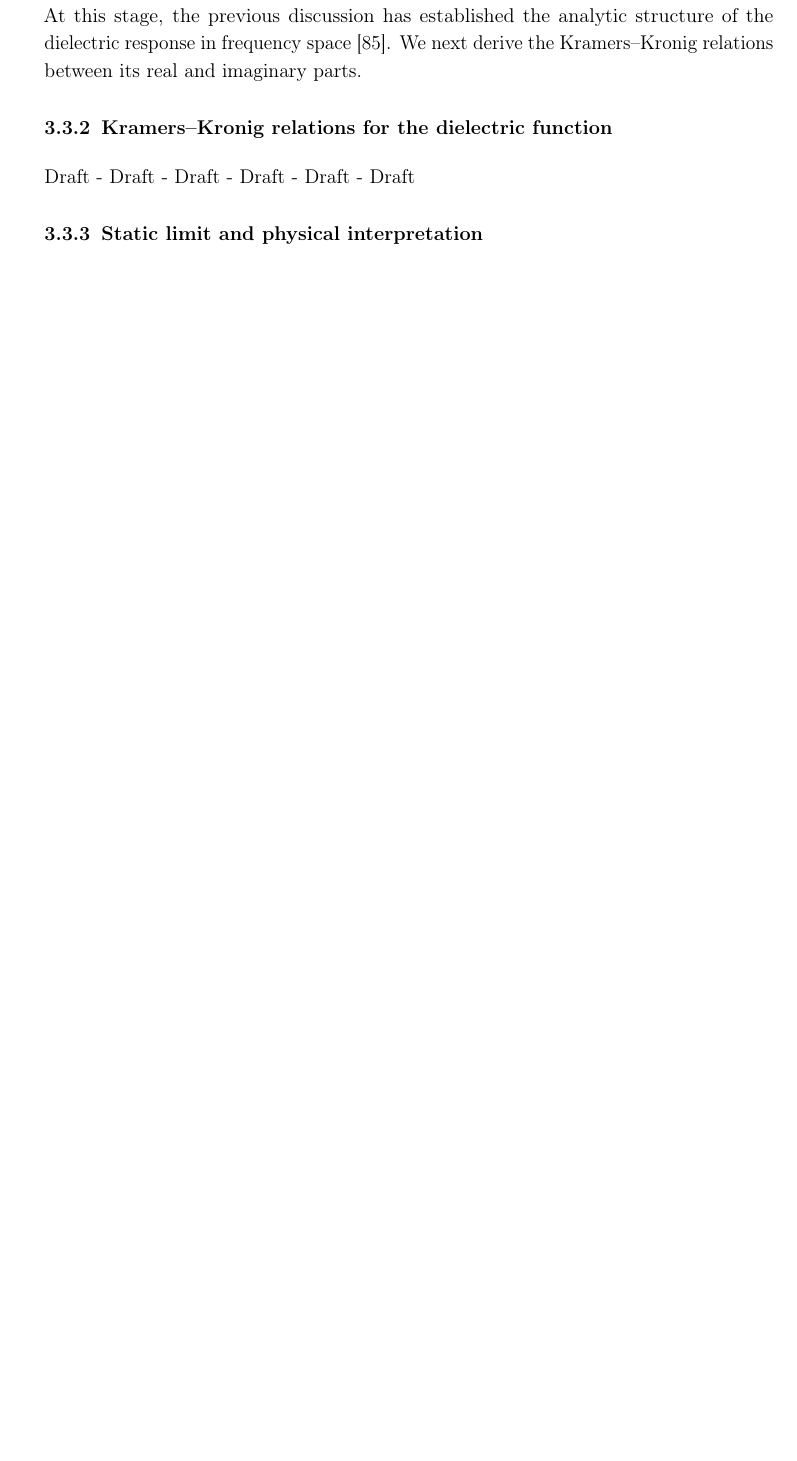
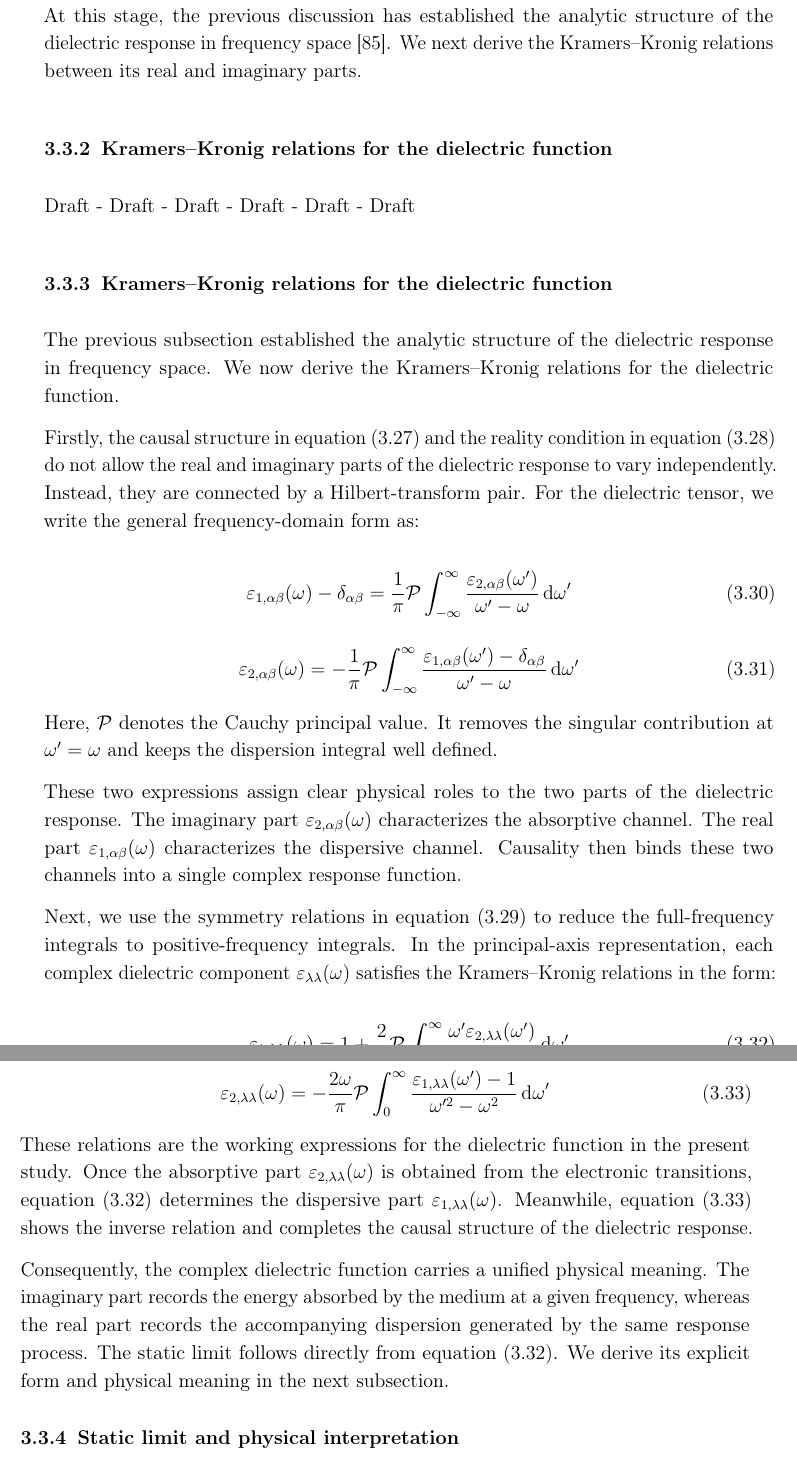
Before and after one commit to Photonico/PhD_thesis_of_Lu_Niu, a LaTeX thesis (thesis.tex, which reads src/fundamentals_b.tex): part of page 93 of 101 before the commit and two parts of pages 93 and 94 of 102 after it, the two joined at a grey line, cut so that both start at the same text, the shorter picture padded with empty space. Compiled offline with pdfLaTeX; a LaTeX package or settings file that is missing is left out.

Commit message:
sync a draft

```diff
--- a/src/fundamentals_b.tex
+++ b/src/fundamentals_b.tex
@@ -632,6 +632,73 @@ We next derive the Kramers--Kronig relations between its real and imaginary part
 
 Draft - Draft - Draft - Draft - Draft - Draft % Draft
 
+\subsection{Kramers--Kronig relations for the dielectric function}
+
+The previous subsection established the analytic structure of the dielectric response in frequency space.
+We now derive the Kramers--Kronig relations for the dielectric function.
+
+Firstly, the causal structure in equation~\eqref{frequency_domain_susceptibility_from_causality} and the reality condition in equation~\eqref{reality_condition_response_functions} do not allow the real and imaginary parts of the dielectric response to vary independently.
+Instead, they are connected by a Hilbert-transform pair.
+For the dielectric tensor, we write the general frequency-domain form as:
+
+\begin{equation}
+    \varepsilon_{1,\alpha\beta}(\omega)-\delta_{\alpha\beta}
+    =
+    \frac{1}{\pi}\mathcal{P}\int_{-\infty}^{\infty}
+    \frac{\varepsilon_{2,\alpha\beta}(\omega')}{\omega'-\omega}
+    \,\dif{\omega'}
+\label{kk_real_part_general_dielectric_tensor}
+\end{equation}
+
+\begin{equation}
+    \varepsilon_{2,\alpha\beta}(\omega)
+    =
+    -\frac{1}{\pi}\mathcal{P}\int_{-\infty}^{\infty}
+    \frac{\varepsilon_{1,\alpha\beta}(\omega')-\delta_{\alpha\beta}}{\omega'-\omega}
+    \,\dif{\omega'}
+\label{kk_imaginary_part_general_dielectric_tensor}
+\end{equation}
+
+Here, $\mathcal{P}$ denotes the Cauchy principal value.
+It removes the singular contribution at $\omega'=\omega$ and keeps the dispersion integral well defined.
+
+These two expressions assign clear physical roles to the two parts of the dielectric response.
+The imaginary part $\varepsilon_{2,\alpha\beta}(\omega)$ characterizes the absorptive channel.
+The real part $\varepsilon_{1,\alpha\beta}(\omega)$ characterizes the dispersive channel.
+Causality then binds these two channels into a single complex response function.
+
+Next, we use the symmetry relations in equation~\eqref{parity_of_dielectric_components} to reduce the full-frequency integrals to positive-frequency integrals.
+In the principal-axis representation, each complex dielectric component $\varepsilon_{\lambda\lambda}(\omega)$ satisfies the Kramers--Kronig relations in the form:
+
+\begin{equation}
+    \varepsilon_{1,\lambda\lambda}(\omega)
+    =
+    1
+    +
+    \frac{2}{\pi}\mathcal{P}\int_{0}^{\infty}
+    \frac{\omega'\varepsilon_{2,\lambda\lambda}(\omega')}{\omega'^2-\omega^2}
+    \,\dif{\omega'}
+\label{kk_real_part_positive_frequency_dielectric_component}
+\end{equation}
+
+\begin{equation}
+    \varepsilon_{2,\lambda\lambda}(\omega)
+    =
+    -\frac{2\omega}{\pi}\mathcal{P}\int_{0}^{\infty}
+    \frac{\varepsilon_{1,\lambda\lambda}(\omega')-1}{\omega'^2-\omega^2}
+    \,\dif{\omega'}
+\label{kk_imaginary_part_positive_frequency_dielectric_component}
+\end{equation}
+
+These relations are the working expressions for the dielectric function in the present study.
+Once the absorptive part $\varepsilon_{2,\lambda\lambda}(\omega)$ is obtained from the electronic transitions, equation~\eqref{kk_real_part_positive_frequency_dielectric_component} determines the dispersive part $\varepsilon_{1,\lambda\lambda}(\omega)$.
+Meanwhile, equation~\eqref{kk_imaginary_part_positive_frequency_dielectric_component} shows the inverse relation and completes the causal structure of the dielectric response.
+
+Consequently, the complex dielectric function carries a unified physical meaning.
+The imaginary part records the energy absorbed by the medium at a given frequency, whereas the real part records the accompanying dispersion generated by the same response process.
+The static limit follows directly from equation~\eqref{kk_real_part_positive_frequency_dielectric_component}.
+We derive its explicit form and physical meaning in the next subsection.
+
 \subsection{Static limit and physical interpretation}
 
 \newpage
```
